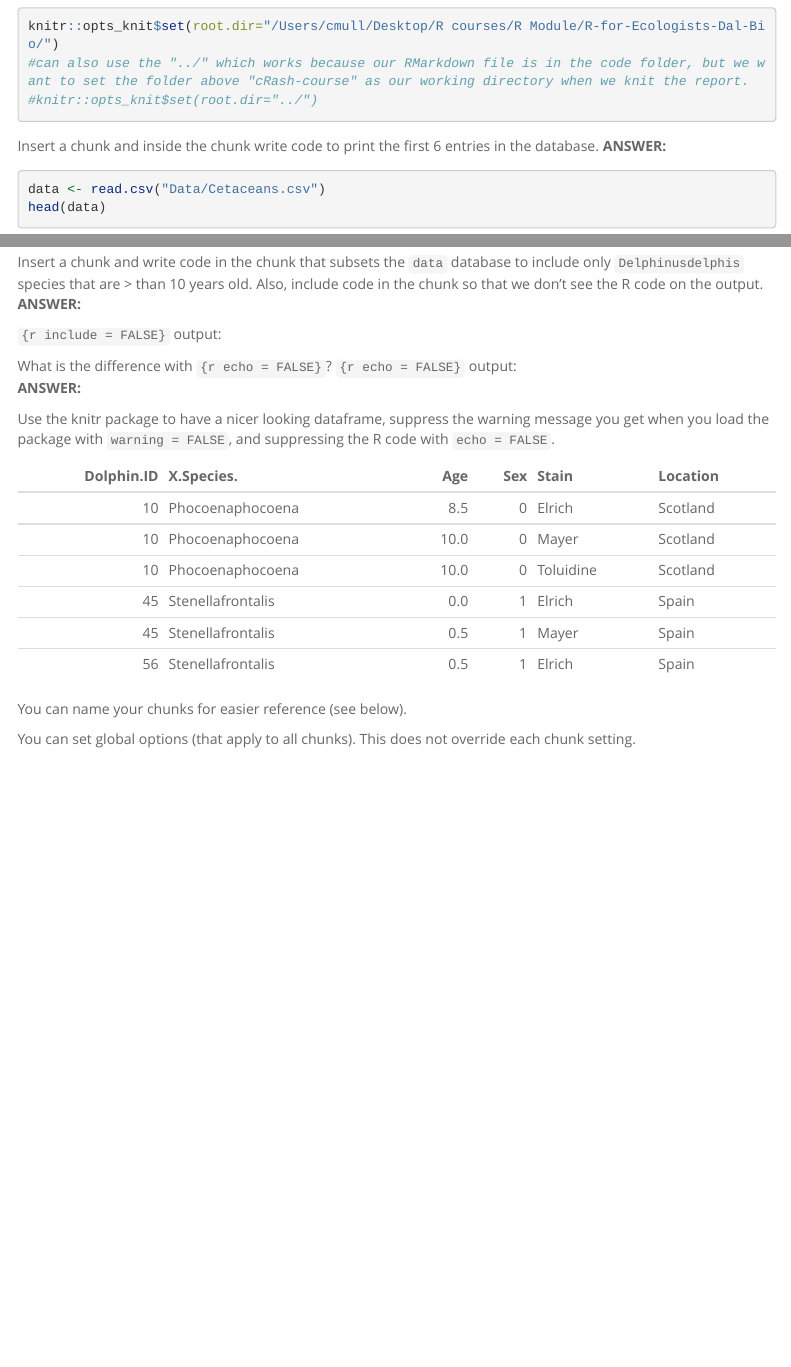
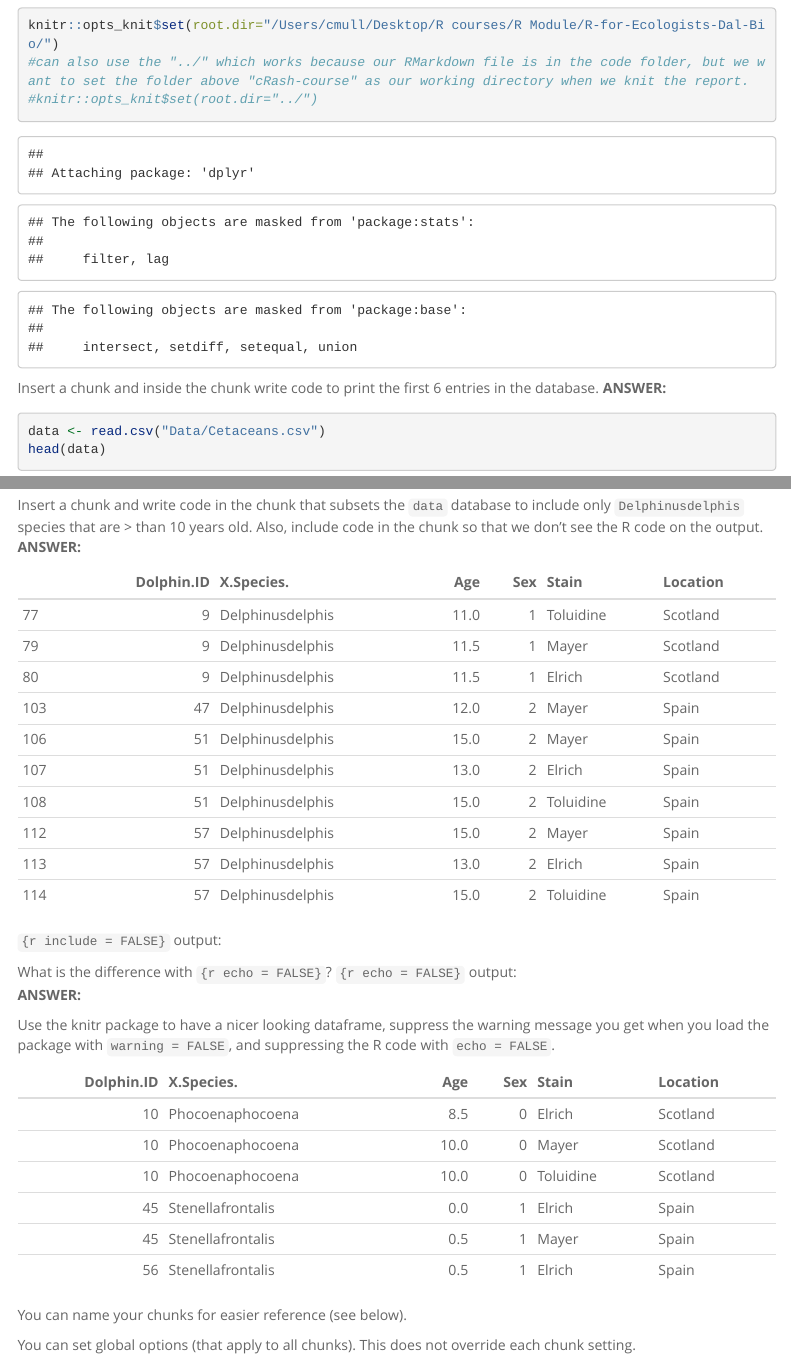
Before and after one commit to creeas/R-for-Ecologists-Dal-Bio, an R Markdown document (Rworkshop_Rmarkdown.Rmd): the page in a window 1100 px wide, from 1060 px down before the commit and from 1090 px down after it, so that both start at the same text, and a second part further down, joined at a grey line. Rendered offline with R 4.5, knitr and Pandoc, with nearby package versions; menus at the side of the page are left out; long lines of code are wrapped.

Commit message:
Update Rworkshop_Rmarkdown.Rmd

````diff
--- a/Rworkshop_Rmarkdown.Rmd
+++ b/Rworkshop_Rmarkdown.Rmd
@@ -58,12 +58,19 @@ To inset a chunk click the `Insert` button above or use the keyboard shortcut Ct
 
 Insert a chunk and inside the chunk write code to load up the `Cetacean.csv` data that we used previously. Then write out code that creates and object that is the number of species in our cetacean database.
 **ANSWER:**
+
 ```{r setup}
 knitr::opts_knit$set(root.dir="/Users/cmull/Desktop/R courses/R Module/R-for-Ecologists-Dal-Bio/")
 #can also use the "../" which works because our RMarkdown file is in the code folder, but we want to set the folder above "cRash-course" as our working directory when we knit the report.
 #knitr::opts_knit$set(root.dir="../")
 ```
 
+
+```{r libraries, echo=FALSE}
+library(dplyr)
+library(ggplot2)
+library(knitr)
+```
 
 
 Insert a chunk and inside the chunk write code to print the first 6 entries in the database.
@@ -99,6 +106,14 @@ Most common (can use more than one):
 Insert a chunk and write code in the chunk that subsets the `data` database to include only `Delphinusdelphis` species that are > than 10 years old. Also, include code in the chunk so that we don't see the R code on the output.
 **ANSWER:**
 
+```{r echo=FALSE}
+
+new.data <- subset(data, X.Species. == "Delphinusdelphis" & Age > 10)
+#head(new.data)
+kable(new.data)
+```
+
+
 `{r include = FALSE}` output:
 
 What is the difference with `{r echo = FALSE}`?
@@ -110,18 +125,13 @@ What is the difference with `{r echo = FALSE}`?
 
 Use the knitr package to have a nicer looking dataframe, suppress the warning message you get when you load the package with `warning = FALSE`, and suppressing the R code with `echo = FALSE`.
 ```{r echo = FALSE, warning=FALSE}
-library(knitr)
+
 data_head <- head(data)
 kable(data_head, digits = 2)
 ```
 
 You can name your chunks for easier reference (see below).
-```{r load_library, include=FALSE}
-library(dplyr)
-library(ggplot2)
-library(knitr)
 
-```
 
 You can set global options (that apply to all chunks). This does not override each chunk setting.
 ```{r setup2, include=FALSE}
````
Also changed, not shown: Rworkshop_Rmarkdown.Rmd (2 more changed lines).
